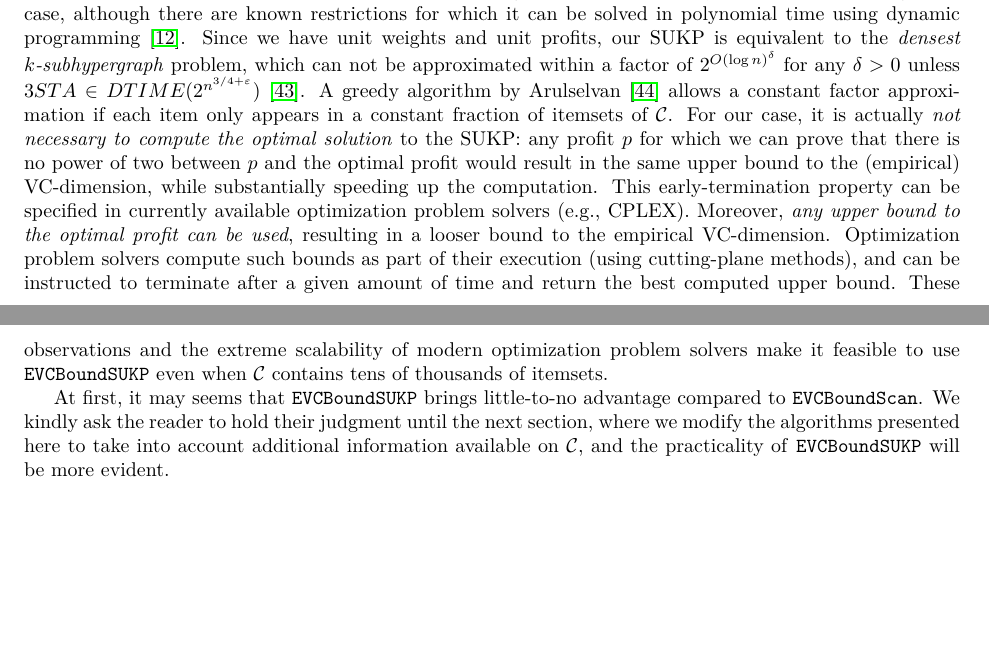
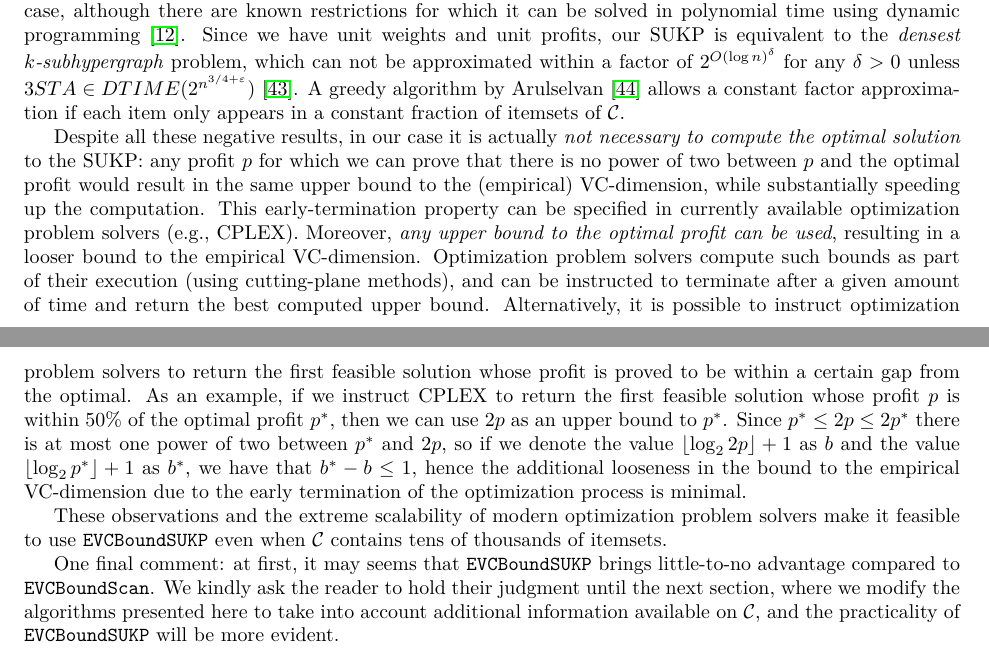
Before and after one commit to rionda/truefis, a LaTeX paper (paper/truefis-arxiv.tex, which reads paper/rangeset.tex): two parts of pages 12 and 13 of 23, joined at a grey line, cut so that both start at the same text, the shorter picture padded with empty space. Compiled offline with pdfLaTeX.

Commit message:
Even more discussion about the optimization.

```diff
--- a/paper/rangeset.tex
+++ b/paper/rangeset.tex
@@ -439,23 +439,36 @@ which can not be approximated within a factor of $2^{O(\log n)^\delta}$ for any
 $\delta>0$ unless $3STA \in
 DTIME(2^{n^{3/4+\varepsilon}})$~\citep{HajiaghayiJKLMRSV06}. A greedy algorithm
 by~\citet{Arulselvan14} allows a constant factor approximation if each item only
-appears in a constant fraction of itemsets of $\mathcal{C}$. For our case, it is
-actually \emph{not necessary to compute the optimal solution} to the SUKP: any
-profit $p$ for which we can prove that there is no power of two between $p$ and
-the optimal profit would result in the same upper bound to the (empirical)
-VC-dimension, while substantially speeding up the computation. This
-early-termination property can be specified in currently available optimization
-problem solvers (e.g., CPLEX). Moreover, \emph{any upper bound to the optimal profit
-can be used}, resulting in a looser bound to the empirical VC-dimension.
-Optimization problem solvers compute such bounds as part of their execution
-(using cutting-plane methods), and can be instructed to terminate after a given
-amount of time and return the best computed upper bound. These observations and
-the extreme scalability of modern optimization problem solvers make it feasible
-to use \texttt{EVCBoundSUKP} even when $\mathcal{C}$ contains tens of thousands
-of itemsets.
+appears in a constant fraction of itemsets of $\mathcal{C}$.
 
-At first, it may seems that \texttt{EVCBoundSUKP} brings little-to-no advantage
-compared to \texttt{EVCBoundScan}. We kindly ask the reader to hold their
-judgment until the next section, where we modify the algorithms presented here
-to take into account additional information available on $\mathcal{C}$, and the
-practicality of \texttt{EVCBoundSUKP} will be more evident.
+Despite all these negative results, in our case it is actually \emph{not
+necessary to compute the optimal solution} to the SUKP: any profit $p$ for which
+we can prove that there is no power of two between $p$ and the optimal profit
+would result in the same upper bound to the (empirical) VC-dimension, while
+substantially speeding up the computation. This early-termination property can
+be specified in currently available optimization problem solvers (e.g., CPLEX).
+Moreover, \emph{any upper bound to the optimal profit can be used}, resulting in
+a looser bound to the empirical VC-dimension. Optimization problem solvers
+compute such bounds as part of their execution (using cutting-plane methods),
+and can be instructed to terminate after a given amount of time and return the
+best computed upper bound. Alternatively, it is possible to instruct
+optimization problem solvers to return the first feasible solution whose profit
+is proved to be within a certain gap from the optimal. As an example, if we
+instruct CPLEX to return the first feasible solution whose profit $p$ is within
+$50\%$ of the optimal profit $p^*$, then we can use $2p$ as an upper bound to
+$p^*$. Since $p^*\le 2p\le 2p^*$ there is at most one power of two between $p^*$
+and $2p$, so if we denote the value $\lfloor\log_2 2p\rfloor +1$ as $b$ and the
+value $\lfloor\log_2 p^*\rfloor +1$ as $b^*$, we have that $b^*-b\le 1$, hence
+the additional looseness in the bound to the empirical VC-dimension due to the
+early termination of the optimization process is minimal.
+
+These observations and the extreme scalability of modern optimization problem
+solvers make it feasible to use \texttt{EVCBoundSUKP} even when $\mathcal{C}$
+contains tens of thousands of itemsets.
+
+One final comment: at first, it may seems that \texttt{EVCBoundSUKP} brings
+little-to-no advantage compared to \texttt{EVCBoundScan}. We kindly ask the
+reader to hold their judgment until the next section, where we modify the
+algorithms presented here to take into account additional information available
+on $\mathcal{C}$, and the practicality of \texttt{EVCBoundSUKP} will be more
+evident.
```
